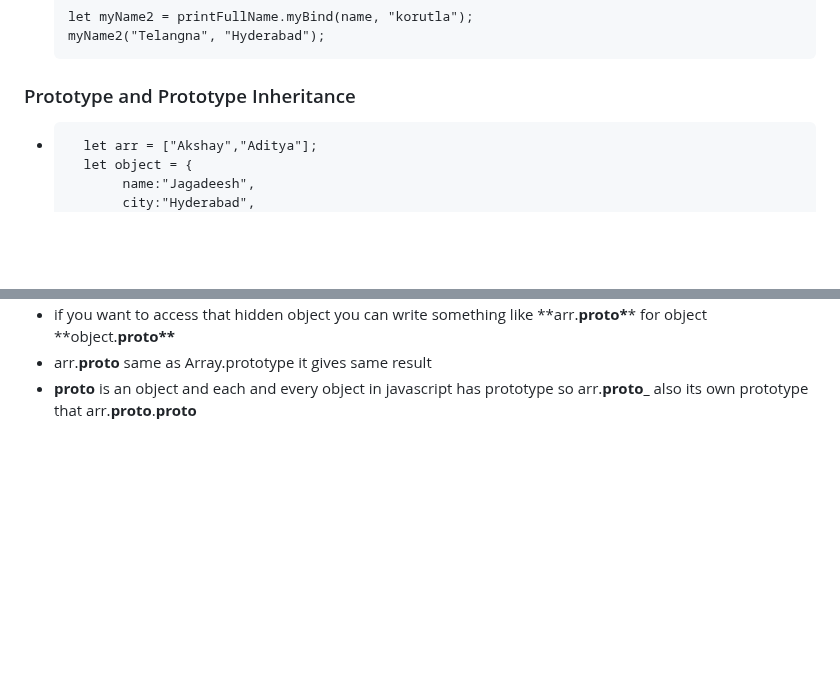
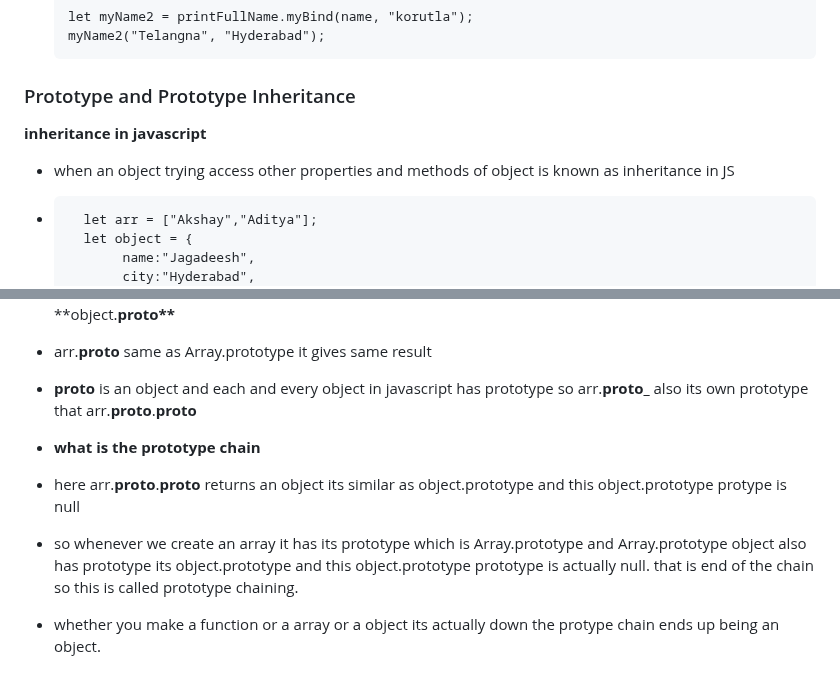
Before and after one commit to jagadeesh944078/Namaste-JavaScript, a Markdown page: README.md, 2 parts joined by grey strips. Rendered like a GitHub page; blank space fills up the shorter version.

```diff
--- a/README.md
+++ b/README.md
@@ -948,6 +948,10 @@ for more questions go through this **<a href="/closure_interview.md">Closure Int
 
 ### Prototype and Prototype Inheritance
 
+**inheritance in javascript**
+
+- when an object trying access other properties and methods of object is known as inheritance in JS
+
 -       let arr = ["Akshay","Aditya"];
         let object = {
              name:"Jagadeesh",
@@ -968,3 +972,7 @@ for more questions go through this **<a href="/closure_interview.md">Closure Int
 - if you want to access that hidden object you can write something like **arr.**proto\***\* for object **object.**proto\*\***
 - arr.**proto** same as Array.prototype it gives same result
 - **proto** is an object and each and every object in javascript has prototype so arr.**proto\_** also its own prototype that arr.**proto**.**proto**
+- **what is the prototype chain**
+- here arr.**proto**.**proto** returns an object its similar as object.prototype and this object.prototype protype is null
+- so whenever we create an array it has its prototype which is Array.prototype and Array.prototype object also has prototype its object.prototype and this object.prototype prototype is actually null. that is end of the chain so this is called prototype chaining.
+- whether you make a function or a array or a object its actually down the protype chain ends up being an object.
```
